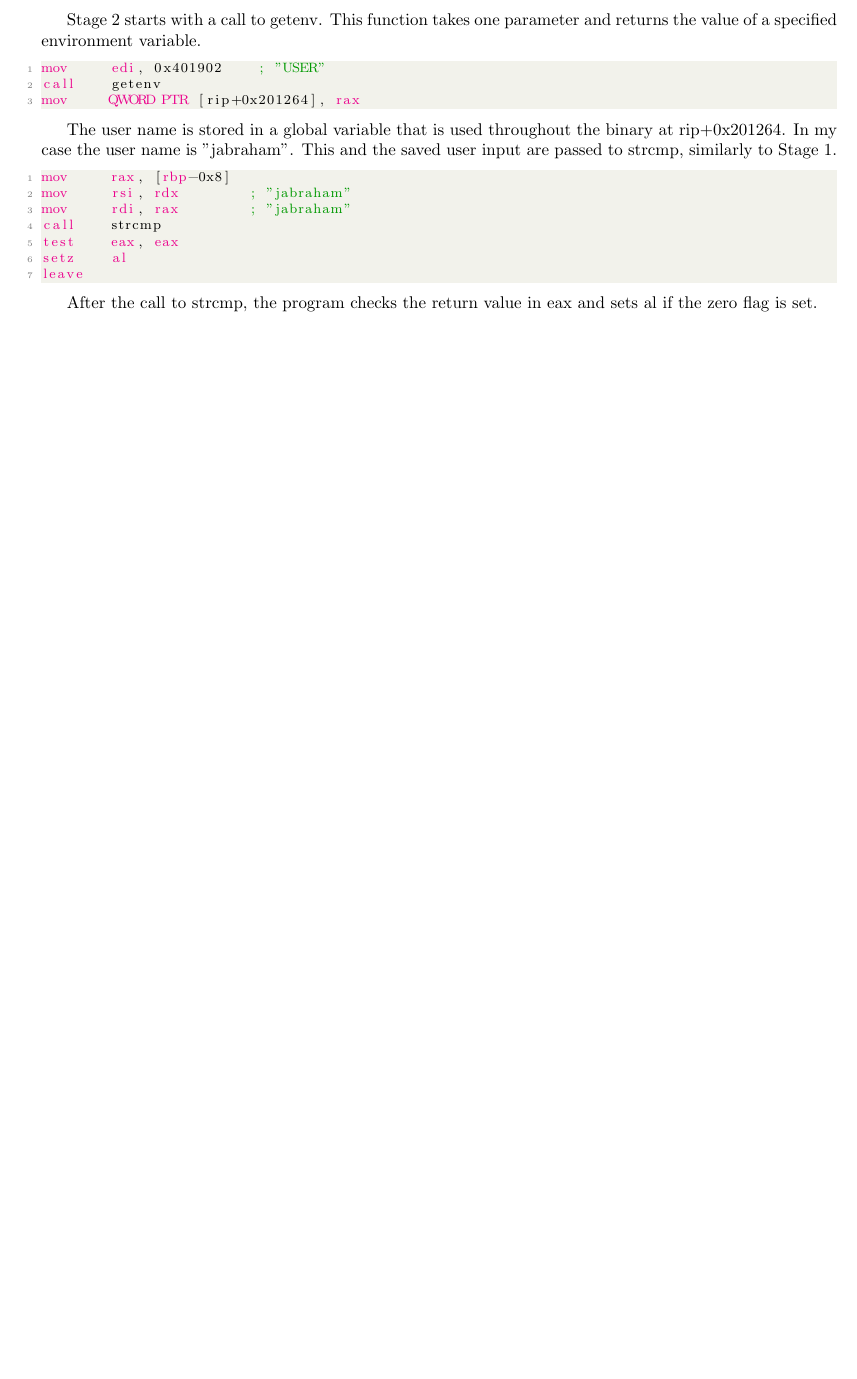
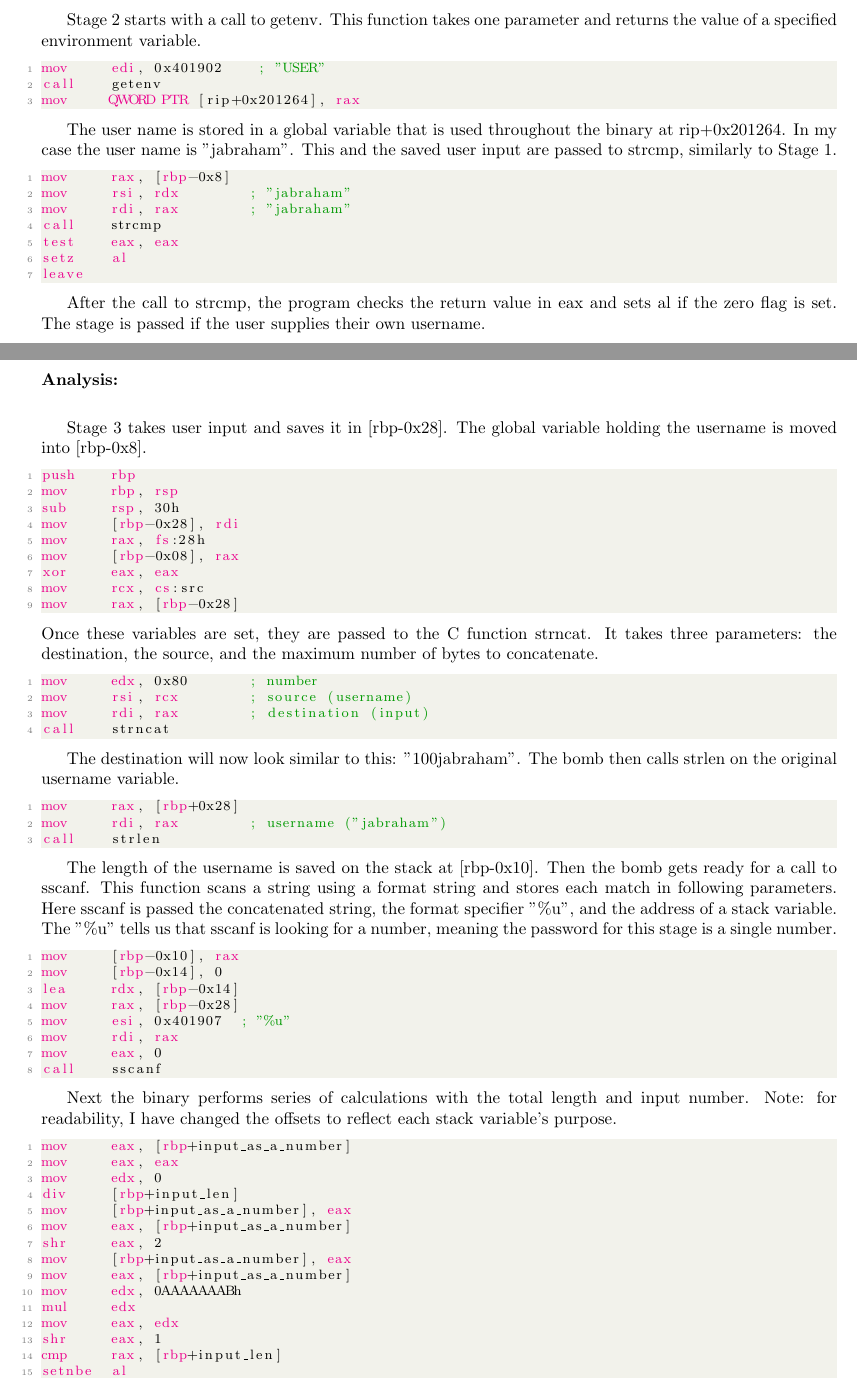
Before and after one commit to jabedude/bomb, a LaTeX document (writeup.tex): part of page 5 of 5 before the commit and two parts of pages 5 and 6 of 8 after it, the two joined at a grey line, cut so that both start at the same text, the shorter picture padded with empty space. Compiled offline with pdfLaTeX.

Commit message:
Add comments to stage3

```diff
--- a/writeup.tex
+++ b/writeup.tex
@@ -4,9 +4,8 @@
 \usepackage{color}
 
 \lstdefinelanguage
-   [x64]{Assembler}     % add a "x64" dialect of Assembler
-   [x86masm]{Assembler} % based on the "x86masm" dialect
-   % with these extra keywords:
+   [x64]{Assembler}
+   [x86masm]{Assembler}
    {morekeywords={CDQE,CQO,CMPSQ,CMPXCHG16B,JRCXZ,LODSQ,MOVSXD, %
                   POPFQ,PUSHFQ,SCASQ,STOSQ,IRETQ,RDTSCP,SWAPGS, %
                   rax,rdx,rcx,rbx,rsi,rdi,rsp,rbp, %
@@ -144,4 +143,5 @@ leave
 \end{lstlisting}
 \par
 After the call to strcmp, the program checks the return value in eax and sets
-al if the zero flag is set.
+al if the zero flag is set.  The stage is passed if the user supplies their
+own username.
@@ -147,0 +155,74 @@ al if the zero flag is set.
+\begin{flushleft}
+\textbf{Analysis:}
+\vspace{.5pc}
+\end{flushleft}
+
+\par
+Stage 3 takes user input and saves it in [rbp-0x28].  The global variable
+holding the username is moved into [rbp-0x8].
+\begin{lstlisting}
+push    rbp
+mov     rbp, rsp
+sub     rsp, 30h
+mov     [rbp-0x28], rdi
+mov     rax, fs:28h
+mov     [rbp-0x08], rax
+xor     eax, eax
+mov     rcx, cs:src
+mov     rax, [rbp-0x28]
+\end{lstlisting}
+Once these variables are set, they are passed to the C function strncat.  It
+takes three parameters: the destination, the source, and the maximum number of
+bytes to concatenate.
+\begin{lstlisting}
+mov     edx, 0x80       ; number
+mov     rsi, rcx        ; source (username)
+mov     rdi, rax        ; destination (input)
+call    strncat
+\end{lstlisting}
+\par
+The destination will now look similar to this: "100jabraham".  The bomb then
+calls strlen on the original username variable.
+\begin{lstlisting}
+mov     rax, [rbp+0x28]
+mov     rdi, rax        ; username ("jabraham")
+call    strlen
+\end{lstlisting}
+\par
+The length of the username is saved on the stack at [rbp-0x10].  Then the bomb
+gets ready for a call to sscanf.  This function scans a string using a format
+string and stores each match in following parameters.  Here sscanf is passed
+the concatenated string, the format specifier "\%u", and the address of a
+stack variable.  The "\%u" tells us that sscanf is looking for a number,
+meaning the password for this stage is a single number.
+\begin{lstlisting}
+mov     [rbp-0x10], rax
+mov     [rbp-0x14], 0
+lea     rdx, [rbp-0x14]
+mov     rax, [rbp-0x28]
+mov     esi, 0x401907  ; "%u"
+mov     rdi, rax
+mov     eax, 0
+call    sscanf
+\end{lstlisting}
+\par
+Next the binary performs series of calculations with the total length and
+input number.  Note: for readability, I have changed the offsets to reflect
+each stack variable's purpose.
+\begin{lstlisting}
+mov     eax, [rbp+input_as_a_number]
+mov     eax, eax
+mov     edx, 0
+div     [rbp+input_len]
+mov     [rbp+input_as_a_number], eax
+mov     eax, [rbp+input_as_a_number]
+shr     eax, 2
+mov     [rbp+input_as_a_number], eax
+mov     eax, [rbp+input_as_a_number]
+mov     edx, 0AAAAAAABh
+mul     edx
+mov     eax, edx
+shr     eax, 1
+cmp     rax, [rbp+input_len]
+setnbe  al
+\end{lstlisting}
```
Also changed, not shown: writeup.pdf, writeup.tex (67 more changed lines), 1 other file.
